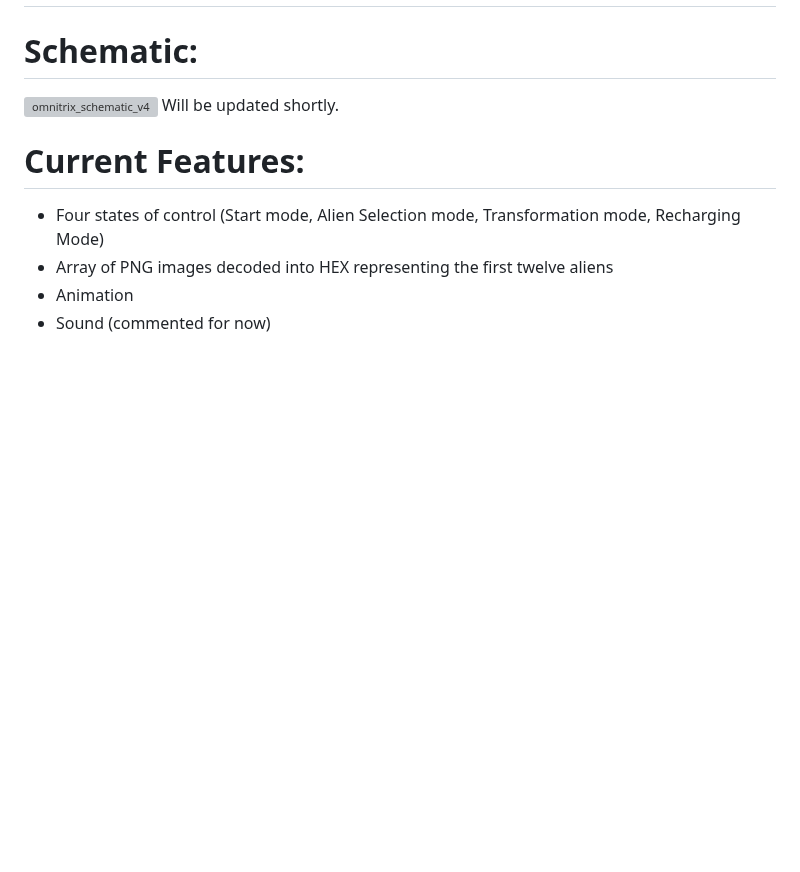
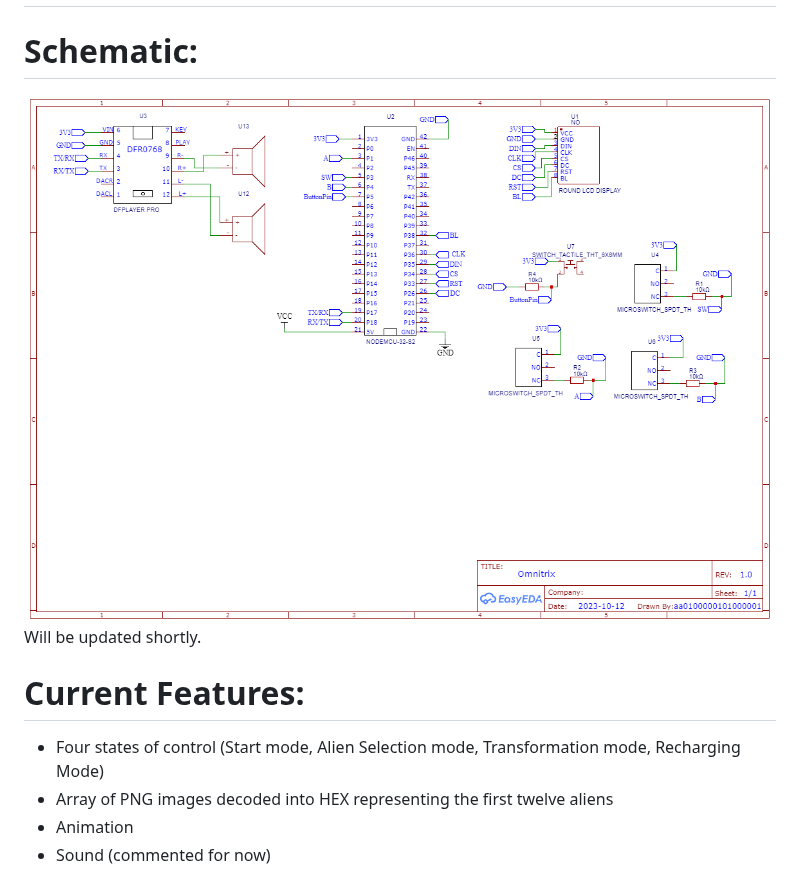
Before and after one commit to AA0100000101000001/Omnitrix, a Markdown page: README.md, the part around one of its changes. GitHub-like rendering; pictures changed too: media/Images/Schematic_omnitrix_2023-10-19.png (added); blank space fills up the shorter version; grey boxes are pictures that could not be loaded.

Commit message:
Update Schematic

```diff
--- a/README.md
+++ b/README.md
@@ -33,7 +33,7 @@ Install ESP32 in Arduino IDE and upload the code (omnitrix folder) to the MCU.
 ## *Remember to enable PSRAM to avoid Guru Meditation Error*
 
 # Schematic:
-![omnitrix_schematic_v4](media/Images/omnitrix_schematic_v4.1.bmp)
+![Schematic_omnitrix_2023-10-19](media/Images/Schematic_omnitrix_2023-10-19.png)
 Will be updated shortly.
 
 # Current Features:
```
Also changed, not shown: other parts of README.md (+1 -1 lines), 1 other file.
